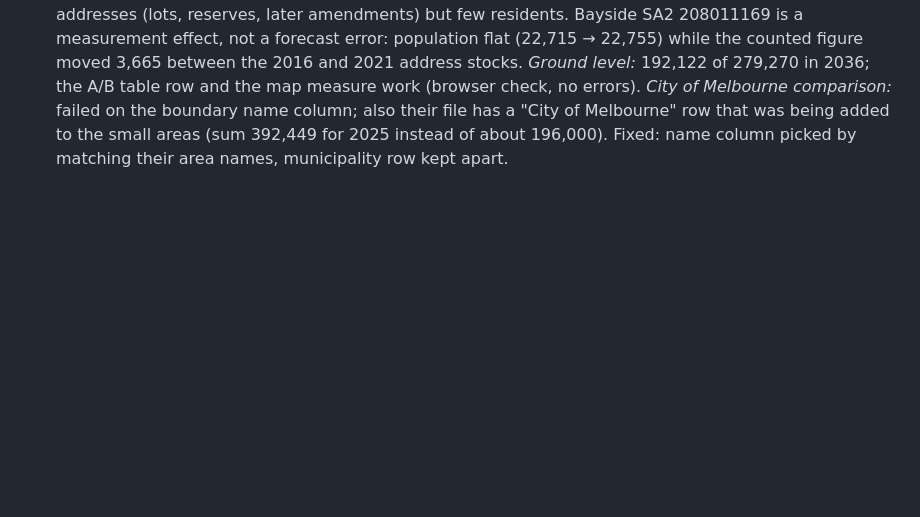
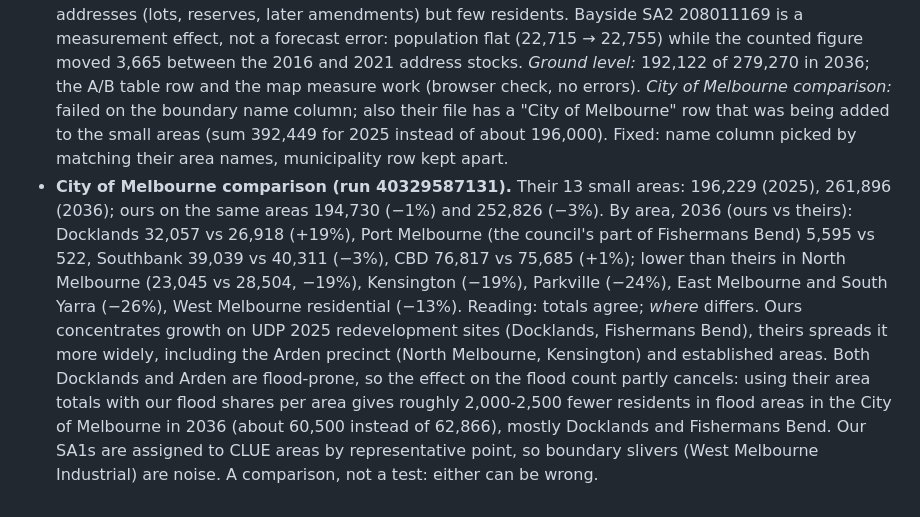
Before and after one commit to Yasharjamei/Melbourne_Flood, a Markdown page: docs/PROJECT_LOG.md, the part around the change. GitHub-like rendering; blank space fills up the shorter version.

Commit message:
Log: City of Melbourne small-area comparison results [skip ci]

```diff
--- a/docs/PROJECT_LOG.md
+++ b/docs/PROJECT_LOG.md
@@ -774,3 +774,4 @@ The population back-tests (§25, §29) measure where people will live, not how m
 - **Probe results (run 40308096082):** UDP 2017 and 2018 (MRS and Broadhectare) are CC BY 4.0 on DataVic, but their resources point to DataShare search pages: the files come only through a DataShare order (free), so they cannot be fetched in CI; the owner orders them and they can be committed under `data/static/` (the licence allows it). The City of Melbourne forecasts download directly (opendatasoft API; columns geography, year, gender, age, value; single years 2023-2043), as do the CLUE small-area boundaries (GeoJSON). DataVic shows their licence as "other-open"; the City of Melbourne's open data is CC BY 4.0 and is credited as such.
 - **City of Melbourne comparison** (`com_compare.py`, report-only step in `forecast.yml`, output `com_compare.txt`, `data/processed/forecast_com.json`): our SA1 populations summed to the 13 CLUE areas (SA1 representative points), beside the council's own forecast for 2025 and 2036, with our 2036 residents in today's flood areas per area. A comparison, not a test.
 - **Results (runs 40308100220, 40316329665).** *COVID is not the cause* of the overstated 2016 → 2021 growth in flood areas: the four inner councils were slightly *under*-predicted (observed +7,567, predicted +6,211); the others were over-predicted 2.7 times (observed +5,239, predicted +14,308), mostly Casey (+4,333) and Bayside (+3,640). *Cause:* the flood share of new addresses is higher than the flood share of new residents: 6.9% vs 4.6% overall, 22.2% vs 20.8% in the inner four, 3.8% vs 2.6% elsewhere; addresses created 12+ months before Census night give 7.1%, so it is not a timing lag. Clearest case: Casey SA2 212031556 (340 → 14,806 residents; 1,339 of 6,731 new addresses in flood overlays; residents in flood areas +227). Likely: overlays on creek and drainage corridors in new estates collect addresses (lots, reserves, later amendments) but few residents. Bayside SA2 208011169 is a measurement effect, not a forecast error: population flat (22,715 → 22,755) while the counted figure moved 3,665 between the 2016 and 2021 address stocks. *Ground level:* 192,122 of 279,270 in 2036; the A/B table row and the map measure work (browser check, no errors). *City of Melbourne comparison:* failed on the boundary name column; also their file has a "City of Melbourne" row that was being added to the small areas (sum 392,449 for 2025 instead of about 196,000). Fixed: name column picked by matching their area names, municipality row kept apart.
+- **City of Melbourne comparison (run 40329587131).** Their 13 small areas: 196,229 (2025), 261,896 (2036); ours on the same areas 194,730 (−1%) and 252,826 (−3%). By area, 2036 (ours vs theirs): Docklands 32,057 vs 26,918 (+19%), Port Melbourne (the council's part of Fishermans Bend) 5,595 vs 522, Southbank 39,039 vs 40,311 (−3%), CBD 76,817 vs 75,685 (+1%); lower than theirs in North Melbourne (23,045 vs 28,504, −19%), Kensington (−19%), Parkville (−24%), East Melbourne and South Yarra (−26%), West Melbourne residential (−13%). Reading: totals agree; *where* differs. Ours concentrates growth on UDP 2025 redevelopment sites (Docklands, Fishermans Bend), theirs spreads it more widely, including the Arden precinct (North Melbourne, Kensington) and established areas. Both Docklands and Arden are flood-prone, so the effect on the flood count partly cancels: using their area totals with our flood shares per area gives roughly 2,000-2,500 fewer residents in flood areas in the City of Melbourne in 2036 (about 60,500 instead of 62,866), mostly Docklands and Fishermans Bend. Our SA1s are assigned to CLUE areas by representative point, so boundary slivers (West Melbourne Industrial) are noise. A comparison, not a test: either can be wrong.
```
